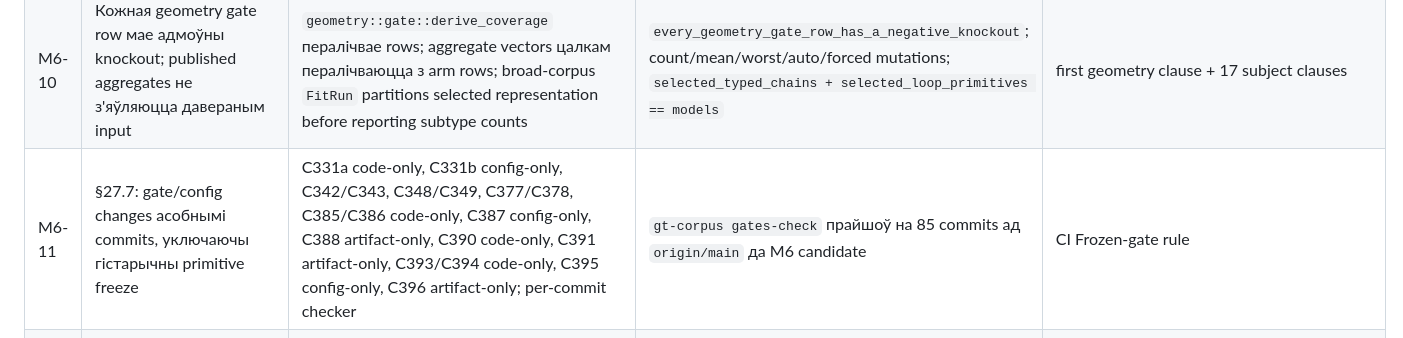
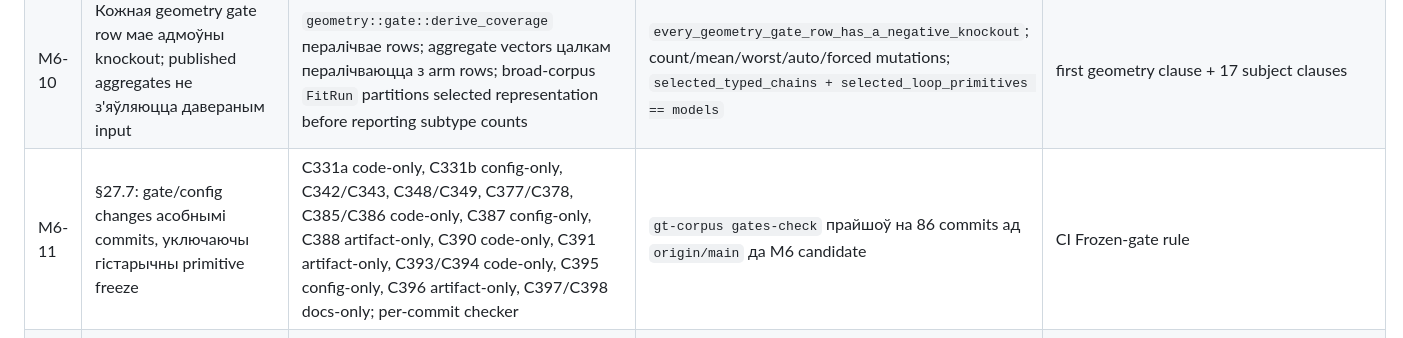
Before and after one commit to lomatoq/vice-classic, a Markdown page: REQUIREMENTS_TRACEABILITY.md, the part around the change. Rendered like a GitHub page.

```diff
--- a/REQUIREMENTS_TRACEABILITY.md
+++ b/REQUIREMENTS_TRACEABILITY.md
@@ -28,7 +28,7 @@ milestone gate. Покрыты M0…M6.
 | M6-8 | Пяць oracle arms G00/G10/G01/G11/G20 параўноўваюцца на адной compatibility population (§27.6) | `vice_bench::geometry`; independent ExactClip raster → production Stage F; GT дае толькі labels/breakpoints/scoring; full per-arm `CompatibilityKey` | `GEOMETRY_M6.json` reproduces: 11 rows × 5 arms, 27 injections; exact arm-set and incompatible-key knockouts | 18-row geometry gate table, усе MET |
 | M6-9 | Selector positive controls азначаюць змену матэрыялізаванай geometry, не pointer/source/code | SHA-256 serialized `SelectedBoundaryGeometry` у кожнай arm row; counts re-derived з rows | G01/G10/G11 knockout tests; measured changes 3/6/1 | selector floors 1/1/1 |
 | M6-10 | Кожная geometry gate row мае адмоўны knockout; published aggregates не з'яўляюцца давераным input | `geometry::gate::derive_coverage` пералічвае rows; aggregate vectors цалкам пералічваюцца з arm rows; broad-corpus `FitRun` partitions selected representation before reporting subtype counts | `every_geometry_gate_row_has_a_negative_knockout`; count/mean/worst/auto/forced mutations; `selected_typed_chains + selected_loop_primitives == models` | first geometry clause + 17 subject clauses |
-| M6-11 | §27.7: gate/config changes асобнымі commits, уключаючы гістарычны primitive freeze | C331a code-only, C331b config-only, C342/C343, C348/C349, C377/C378, C385/C386 code-only, C387 config-only, C388 artifact-only, C390 code-only, C391 artifact-only, C393/C394 code-only, C395 config-only, C396 artifact-only; per-commit checker | `gt-corpus gates-check` прайшоў на 85 commits ад `origin/main` да M6 candidate | CI Frozen-gate rule |
+| M6-11 | §27.7: gate/config changes асобнымі commits, уключаючы гістарычны primitive freeze | C331a code-only, C331b config-only, C342/C343, C348/C349, C377/C378, C385/C386 code-only, C387 config-only, C388 artifact-only, C390 code-only, C391 artifact-only, C393/C394 code-only, C395 config-only, C396 artifact-only, C397/C398 docs-only; per-commit checker | `gt-corpus gates-check` прайшоў на 86 commits ад `origin/main` да M6 candidate | CI Frozen-gate rule |
 | M6-12 | Exact-SHA review blockers не могуць быць закрыты high-level guard або relation label без праверкі фактычнага public/pair кантракту | exported `build_edges`/`k_best_paths` вяртаюць typed `Result`; `NonFiniteResidualCode` ахоплівае product/sum overflow; adjacent `SharedBaseline` не фармуецца, non-adjacent застаецца | direct negative/ratio/product-overflow API matrix; adjacent/non-adjacent relation regression; F-0129/F-0130 | STATUS_M6 A6; fresh same-SHA reviews required |
 
 ## M5 — Shared DCEL + safe dual/primal transactions (spec §28 M5, §12, §11.4)
```
Also changed, not shown: docs/REPRODUCIBILITY_M6.md (+1 -1 lines), docs/STATUS_M6.md (+7 -2 lines).
